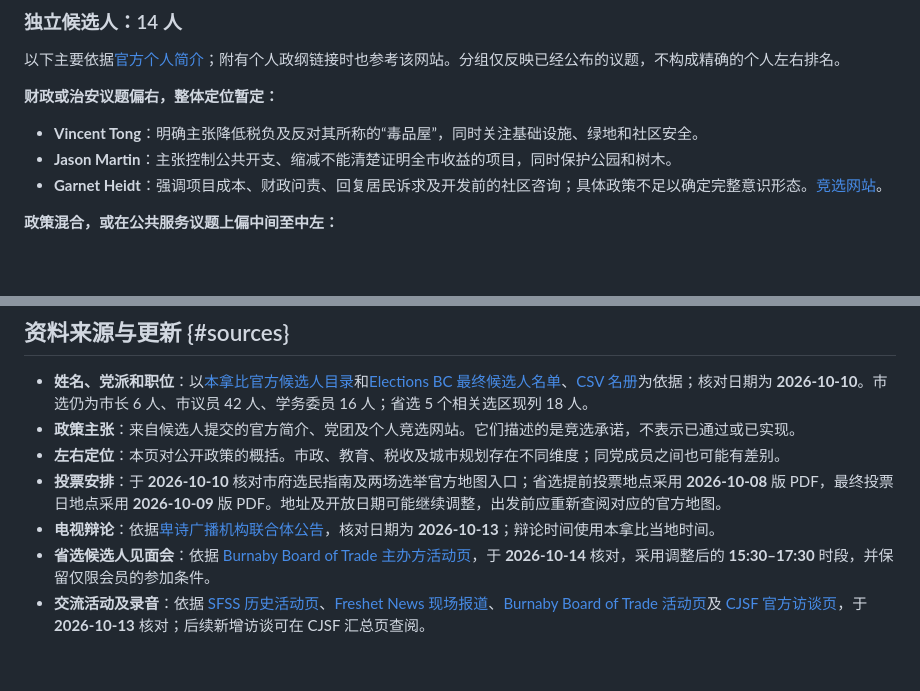
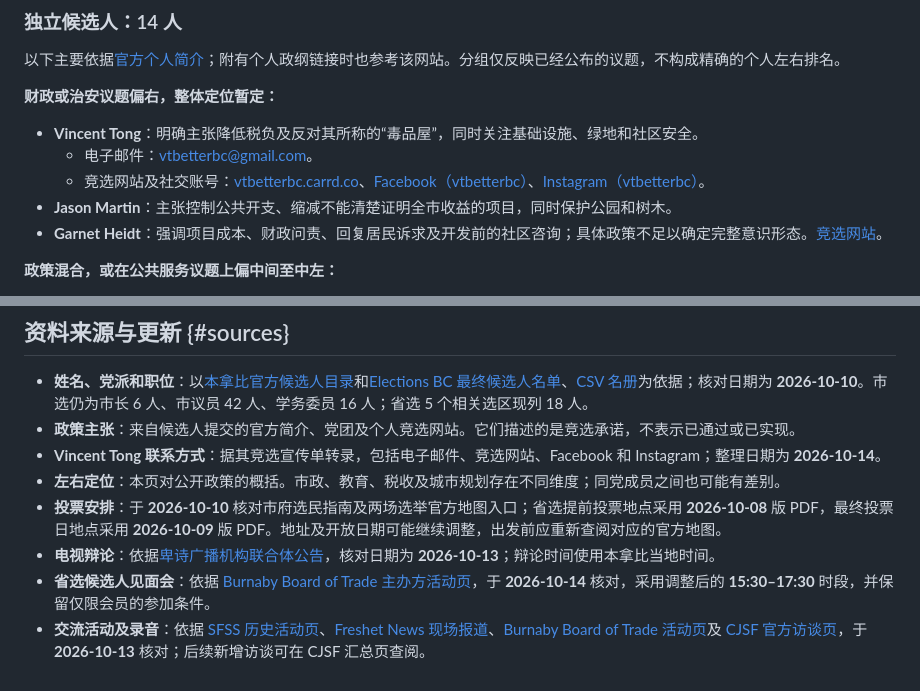
Before and after one commit to zhongkechen/wiki, a Markdown page: wiki/burnaby-elections-2026.md, 2 parts joined by grey strips. Rendered like a GitHub page; blank space fills up the shorter version.

```diff
--- a/wiki/burnaby-elections-2026.md
+++ b/wiki/burnaby-elections-2026.md
@@ -206,6 +206,8 @@ Joe Keithley 此次代表 BCA，不再以本拿比绿党身份参选。
 **财政或治安议题偏右，整体定位暂定：**
 
 - **Vincent Tong**：明确主张降低税负及反对其所称的“毒品屋”，同时关注基础设施、绿地和社区安全。
+  - 电子邮件：[vtbetterbc@gmail.com](mailto:vtbetterbc@gmail.com)。
+  - 竞选网站及社交账号：[vtbetterbc.carrd.co][tong-site]、[Facebook（vtbetterbc）][tong-facebook]、[Instagram（vtbetterbc）][tong-instagram]。
 - **Jason Martin**：主张控制公共开支、缩减不能清楚证明全市收益的项目，同时保护公园和树木。
 - **Garnet Heidt**：强调项目成本、财政问责、回复居民诉求及开发前的社区咨询；具体政策不足以确定完整意识形态。[竞选网站][heidt-site]。
 
@@ -557,6 +559,7 @@ Burnaby First 此次没有学务委员候选人。
 
 - **姓名、党派和职位**：以[本拿比官方候选人目录][municipal-candidates]和[Elections BC 最终候选人名单][provincial-list]、[CSV 名册][provincial-csv]为依据；核对日期为 **2026-10-10**。市选仍为市长 6 人、市议员 42 人、学务委员 16 人；省选 5 个相关选区现列 18 人。
 - **政策主张**：来自候选人提交的官方简介、党团及个人竞选网站。它们描述的是竞选承诺，不表示已通过或已实现。
+- **Vincent Tong 联系方式**：据其竞选宣传单转录，包括电子邮件、竞选网站、Facebook 和 Instagram；整理日期为 **2026-10-14**。
 - **左右定位**：本页对公开政策的概括。市政、教育、税收及城市规划存在不同维度；同党成员之间也可能有差别。
 - **投票安排**：于 **2026-10-10** 核对市府选民指南及两场选举官方地图入口；省选提前投票地点采用 **2026-10-08** 版 PDF，最终投票日地点采用 **2026-10-09** 版 PDF。地址及开放日期可能继续调整，出发前应重新查阅对应的官方地图。
 - **电视辩论**：依据[卑诗广播机构联合体公告][provincial-debate-announcement]，核对日期为 **2026-10-13**；辩论时间使用本拿比当地时间。
```
Also changed, not shown: other parts of wiki/burnaby-elections-2026.md (+3 -0 lines).
